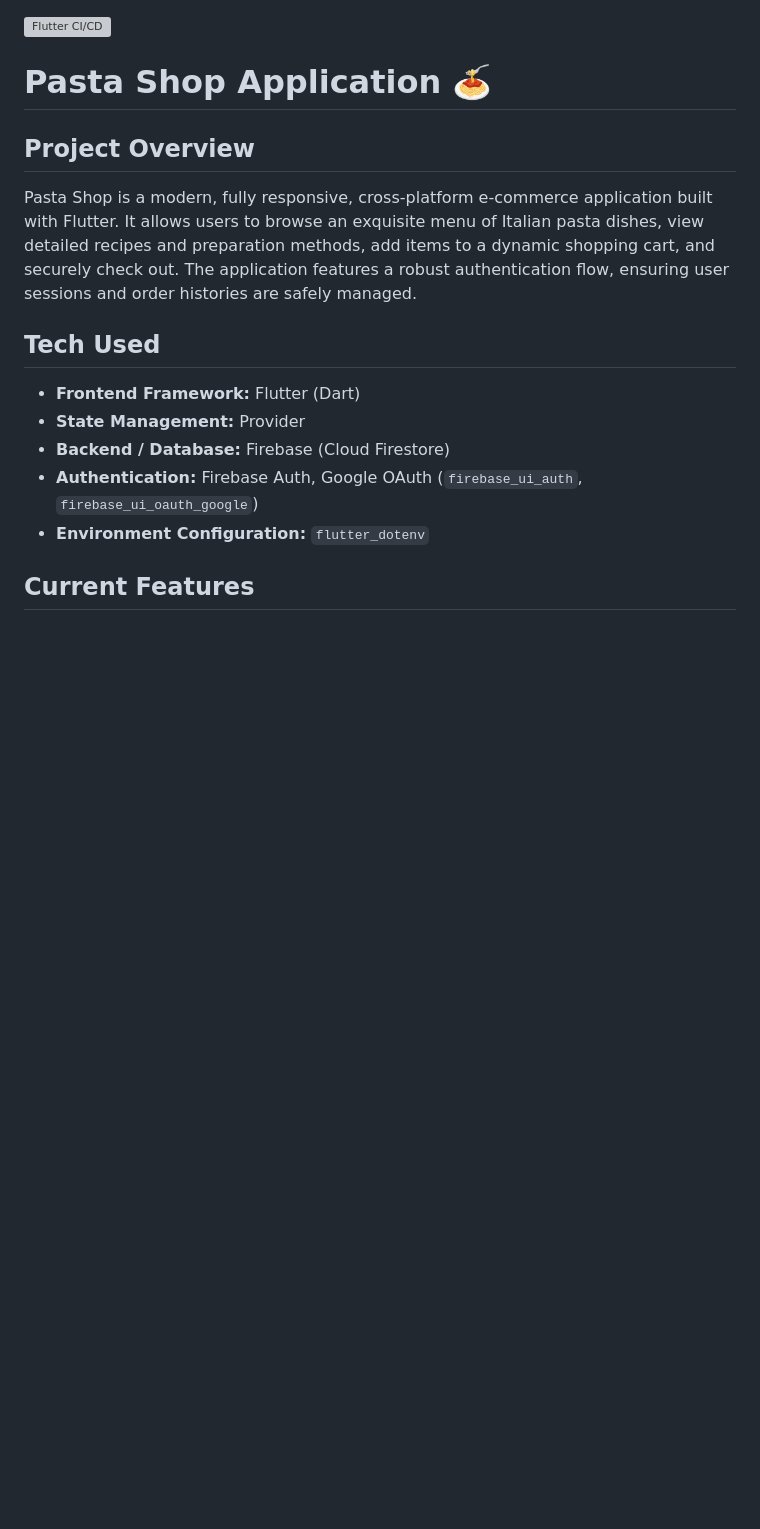
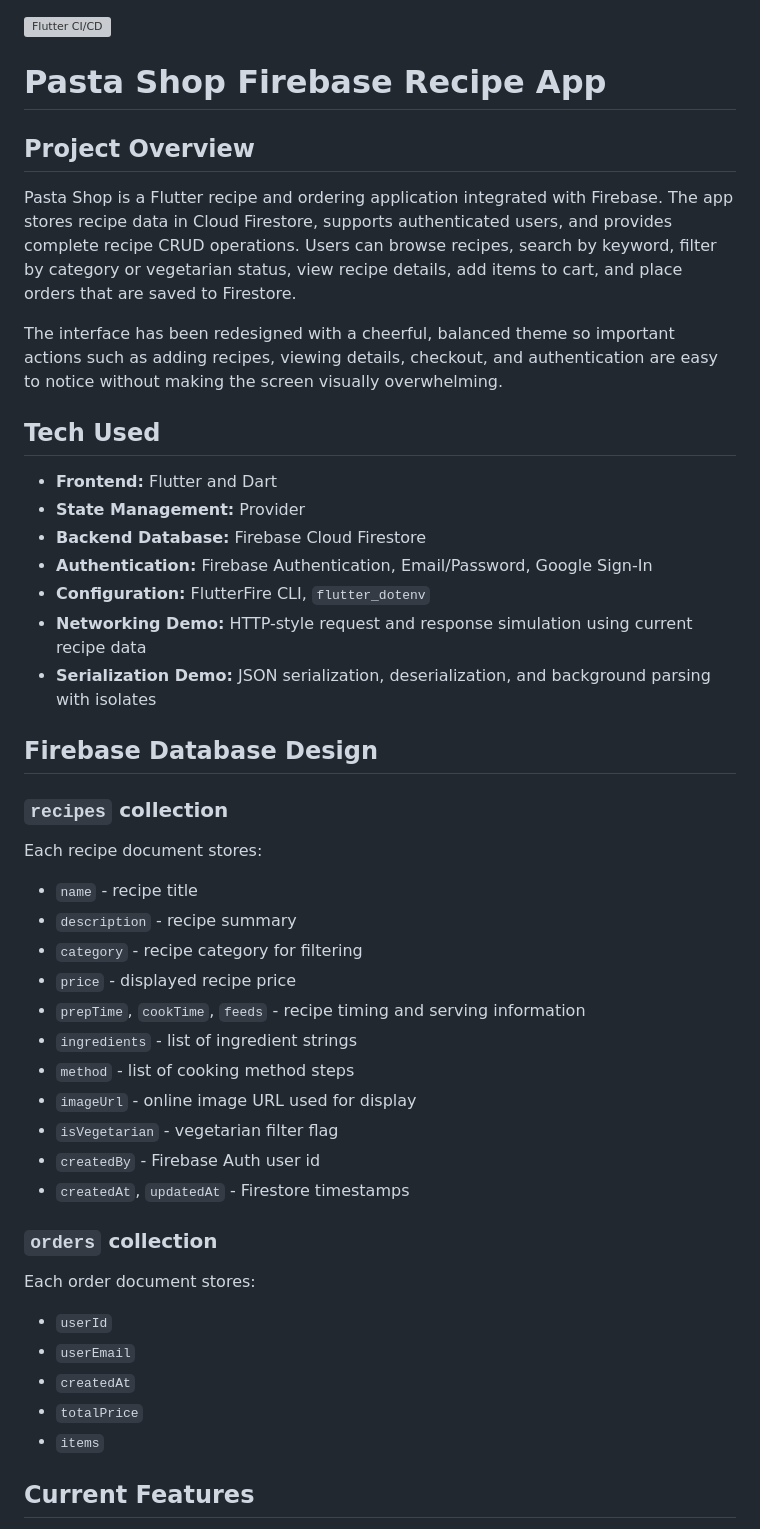
Before and after one commit to ChuanKai1410/Mobile-Application-Programming-Practice, a Markdown page: README.md, the part around one of its changes. Rendered like a GitHub page; blank space fills up the shorter version; grey boxes are pictures that could not be loaded.

```diff
--- a/README.md
+++ b/README.md
@@ -1,14 +1,49 @@
 [![Flutter CI/CD](https://github.com/ChuanKai1410/Mobile-Application-Programming-Practice/actions/workflows/flutter-ci.yml/badge.svg)](https://github.com/ChuanKai1410/Mobile-Application-Programming-Practice/actions/workflows/flutter-ci.yml)
-# Pasta Shop Application 🍝
+
+# Pasta Shop Firebase Recipe App
 
 ## Project Overview
-Pasta Shop is a modern, fully responsive, cross-platform e-commerce application built with Flutter. It allows users to browse an exquisite menu of Italian pasta dishes, view detailed recipes and preparation methods, add items to a dynamic shopping cart, and securely check out. The application features a robust authentication flow, ensuring user sessions and order histories are safely managed.
+
+Pasta Shop is a Flutter recipe and ordering application integrated with Firebase. The app stores recipe data in Cloud Firestore, supports authenticated users, and provides complete recipe CRUD operations. Users can browse recipes, search by keyword, filter by category or vegetarian status, view recipe details, add items to cart, and place orders that are saved to Firestore.
+
+The interface has been redesigned with a cheerful, balanced theme so important actions such as adding recipes, viewing details, checkout, and authentication are easy to notice without making the screen visually overwhelming.
 
 ## Tech Used
-*   **Frontend Framework:** Flutter (Dart)
-*   **State Management:** Provider
-*   **Backend / Database:** Firebase (Cloud Firestore)
-*   **Authentication:** Firebase Auth, Google OAuth (`firebase_ui_auth`, `firebase_ui_oauth_google`)
-*   **Environment Configuration:** `flutter_dotenv`
+
+* **Frontend:** Flutter and Dart
+* **State Management:** Provider
+* **Backend Database:** Firebase Cloud Firestore
+* **Authentication:** Firebase Authentication, Email/Password, Google Sign-In
+* **Configuration:** FlutterFire CLI, `flutter_dotenv`
+* **Networking Demo:** HTTP-style request and response simulation using current recipe data
+* **Serialization Demo:** JSON serialization, deserialization, and background parsing with isolates
+
+## Firebase Database Design
+
+### `recipes` collection
+
+Each recipe document stores:
+
+* `name` - recipe title
+* `description` - recipe summary
+* `category` - recipe category for filtering
+* `price` - displayed recipe price
+* `prepTime`, `cookTime`, `feeds` - recipe timing and serving information
+* `ingredients` - list of ingredient strings
+* `method` - list of cooking method steps
+* `imageUrl` - online image URL used for display
+* `isVegetarian` - vegetarian filter flag
+* `createdBy` - Firebase Auth user id
+* `createdAt`, `updatedAt` - Firestore timestamps
+
+### `orders` collection
+
+Each order document stores:
+
+* `userId`
+* `userEmail`
+* `createdAt`
+* `totalPrice`
+* `items`
 
 ## Current Features
```
Also changed, not shown: other parts of README.md (+83 -38 lines).
